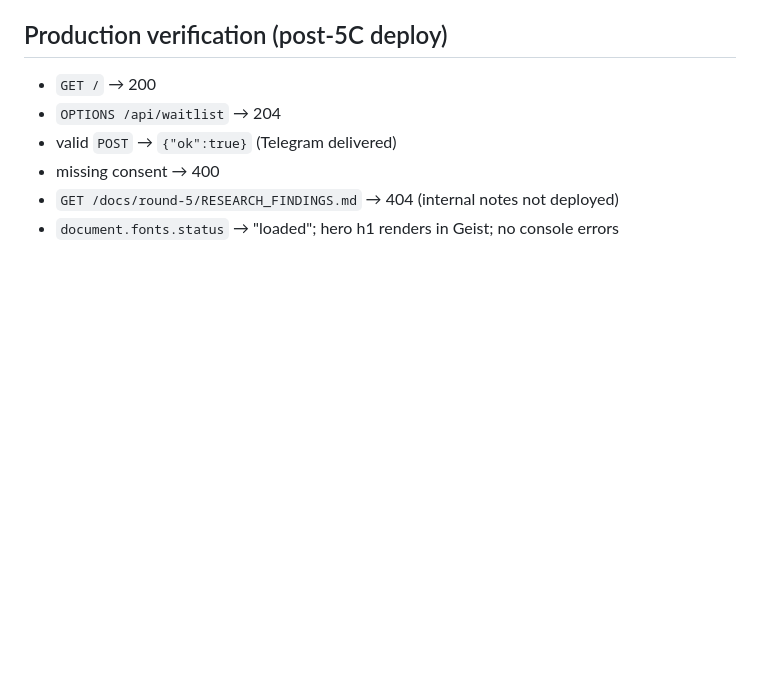
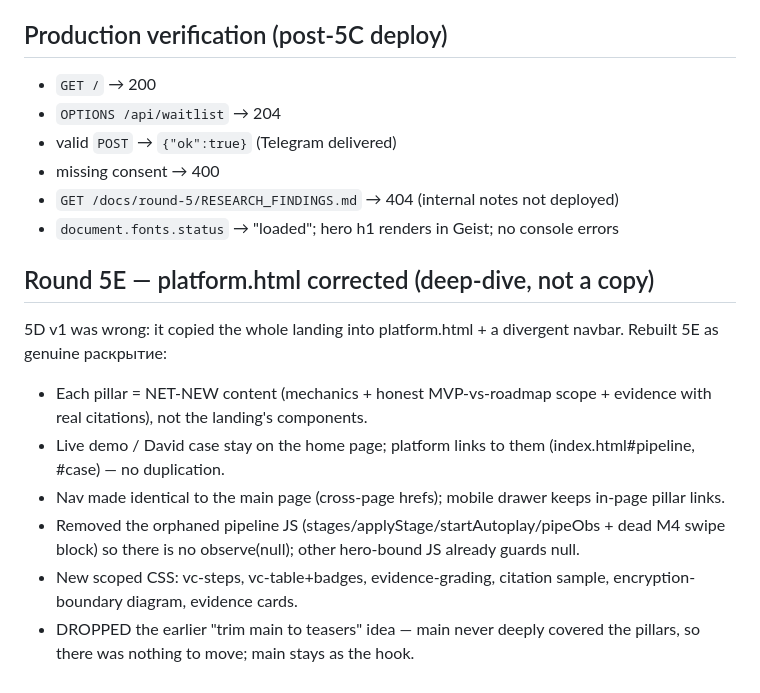
Before and after one commit to PaulBurgEth/vitacrypt-landing, a Markdown page: docs/round-5/DECISIONS.md, the part around the change. GitHub-like rendering; blank space fills up the shorter version.

Commit message:
docs(5E): record platform deep-dive correction + dropped trim-main idea

```diff
--- a/docs/round-5/DECISIONS.md
+++ b/docs/round-5/DECISIONS.md
@@ -70,3 +70,21 @@ site. Findings actioned across commits 5C.1–5C.4.
 - missing consent → 400
 - `GET /docs/round-5/RESEARCH_FINDINGS.md` → 404 (internal notes not deployed)
 - `document.fonts.status` → "loaded"; hero h1 renders in Geist; no console errors
+
+## Round 5E — platform.html corrected (deep-dive, not a copy)
+
+5D v1 was wrong: it copied the whole landing into platform.html + a divergent
+navbar. Rebuilt 5E as genuine раскрытие:
+- Each pillar = NET-NEW content (mechanics + honest MVP-vs-roadmap scope +
+  evidence with real citations), not the landing's components.
+- Live demo / David case stay on the home page; platform links to them
+  (index.html#pipeline, #case) — no duplication.
+- Nav made identical to the main page (cross-page hrefs); mobile drawer keeps
+  in-page pillar links.
+- Removed the orphaned pipeline JS (stages/applyStage/startAutoplay/pipeObs +
+  dead M4 swipe block) so there is no observe(null); other hero-bound JS already
+  guards null.
+- New scoped CSS: vc-steps, vc-table+badges, evidence-grading, citation sample,
+  encryption-boundary diagram, evidence cards.
+- DROPPED the earlier "trim main to teasers" idea — main never deeply covered
+  the pillars, so there was nothing to move; main stays as the hook.
```
